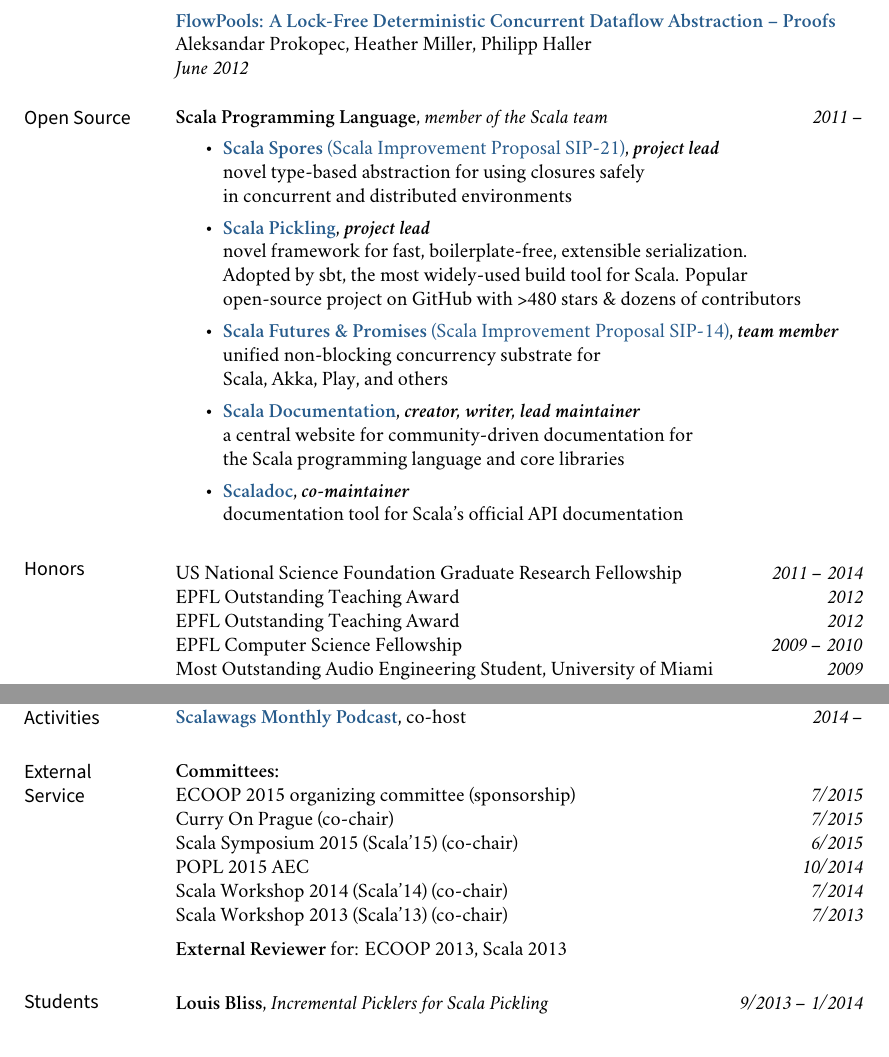
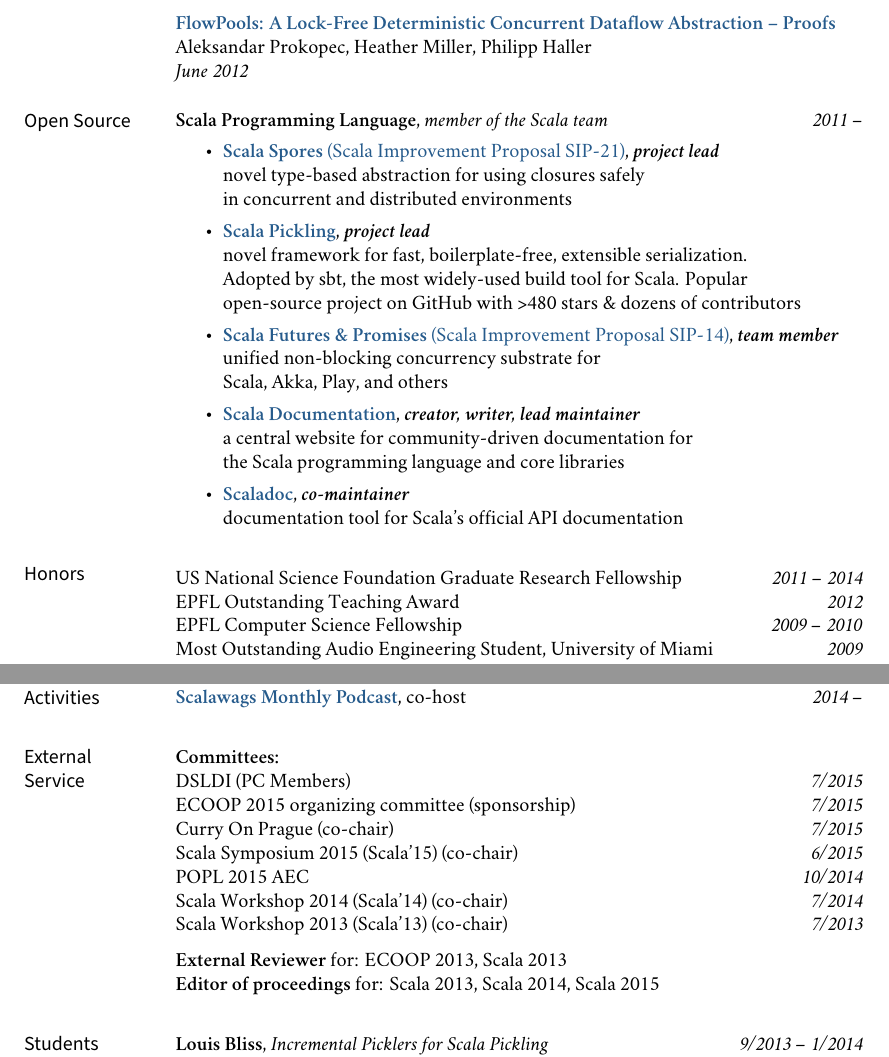
Before and after one commit to heathermiller/cv, a LaTeX CV (cv.tex, which reads vc.tex): two parts of pages 3 and 5 of 5 before the commit and two parts of pages 3 and 5 of 6 after it, joined at a grey line, cut so that both start at the same text. Compiled offline with XeLaTeX; a missing font is replaced by an installed copy or a similar font.

Commit message:
More edits

```diff
--- a/cv.tex
+++ b/cv.tex
@@ -419,7 +419,6 @@
 % \newline\noindent PLMW Travel Grant \dates{2014-2015}
 % \newline\noindent ICSE Travel Grant \dates{2014}
 \newline\noindent EPFL Outstanding Teaching Award \dates{2012}
-\newline\noindent EPFL Outstanding Teaching Award \dates{2012}
 \newline\noindent EPFL Computer Science Fellowship \dates{2009 -- 2010}
 \newline\noindent Most Outstanding Audio Engineering Student, University of Miami \dates{2009}
 \newline\noindent Most Outstanding Eta Kappa Nu Student, University of Miami \dates{2009}
@@ -549,6 +548,7 @@
 \marginhead{External \newline Service}
 
 \noindent {\bf Committees:}
+\newline\noindent DSLDI (PC Members)\dates{7/2015}
 \newline\noindent ECOOP 2015 organizing committee (sponsorship)\dates{7/2015}
 \newline\noindent Curry On Prague (co-chair)\dates{7/2015}
 \newline\noindent Scala Symposium 2015 (Scala'15) (co-chair)\dates{6/2015}
@@ -558,6 +558,7 @@
 
 \medskip
 \noindent {\bf External Reviewer} for: ECOOP 2013, Scala 2013
+\newline\noindent {\bf Editor of proceedings} for: Scala 2013, Scala 2014, Scala 2015
 
 \bigskip
 
--- a/vc.tex
+++ b/vc.tex
@@ -2,23 +2,23 @@
 %%% Do not edit this file!
 %%%
 %%% Define Git specific macros.
-\gdef\GITHash{4a0dbd5a14933c24fe0b8a679ce89a84ea1a2de2}%
-\gdef\GITAbrHash{4a0dbd5}%
-\gdef\GITParentHashes{62c31456de83df368dd69402c99d71e368f9c650}%
-\gdef\GITAbrParentHashes{62c3145}%
+\gdef\GITHash{bdee2f67f09b6bf500b06bbbda10a36a90a6481e}%
+\gdef\GITAbrHash{bdee2f6}%
+\gdef\GITParentHashes{4a0dbd5a14933c24fe0b8a679ce89a84ea1a2de2}%
+\gdef\GITAbrParentHashes{4a0dbd5}%
 \gdef\GITAuthorName{Heather Miller}%
 \gdef\GITAuthorEmail{heather.miller@epfl.ch}%
-\gdef\GITAuthorDate{2015-01-28 19:56:35 +0100}%
+\gdef\GITAuthorDate{2015-01-28 19:56:53 +0100}%
 \gdef\GITCommitterName{Heather Miller}%
 \gdef\GITCommitterEmail{heather.miller@epfl.ch}%
-\gdef\GITCommitterDate{2015-01-28 19:56:35 +0100}%
+\gdef\GITCommitterDate{2015-01-28 19:56:53 +0100}%
 %%% Define generic version control macros.
 \gdef\VCRevision{\GITAbrHash}%
 \gdef\VCAuthor{\GITAuthorName}%
 \gdef\VCDateRAW{2015-01-28}%
 \gdef\VCDateISO{2015-01-28}%
 \gdef\VCDateTEX{2015/01/28}%
-\gdef\VCTime{19:56:35 +0100}%
+\gdef\VCTime{19:56:53 +0100}%
 \gdef\VCModifiedText{\textcolor{red}{with local modifications!}}%
 %%% Assume clean working copy.
 \gdef\VCModified{0}%
```
Also changed, not shown: cv.pdf, cv.tex (6 more changed lines).
